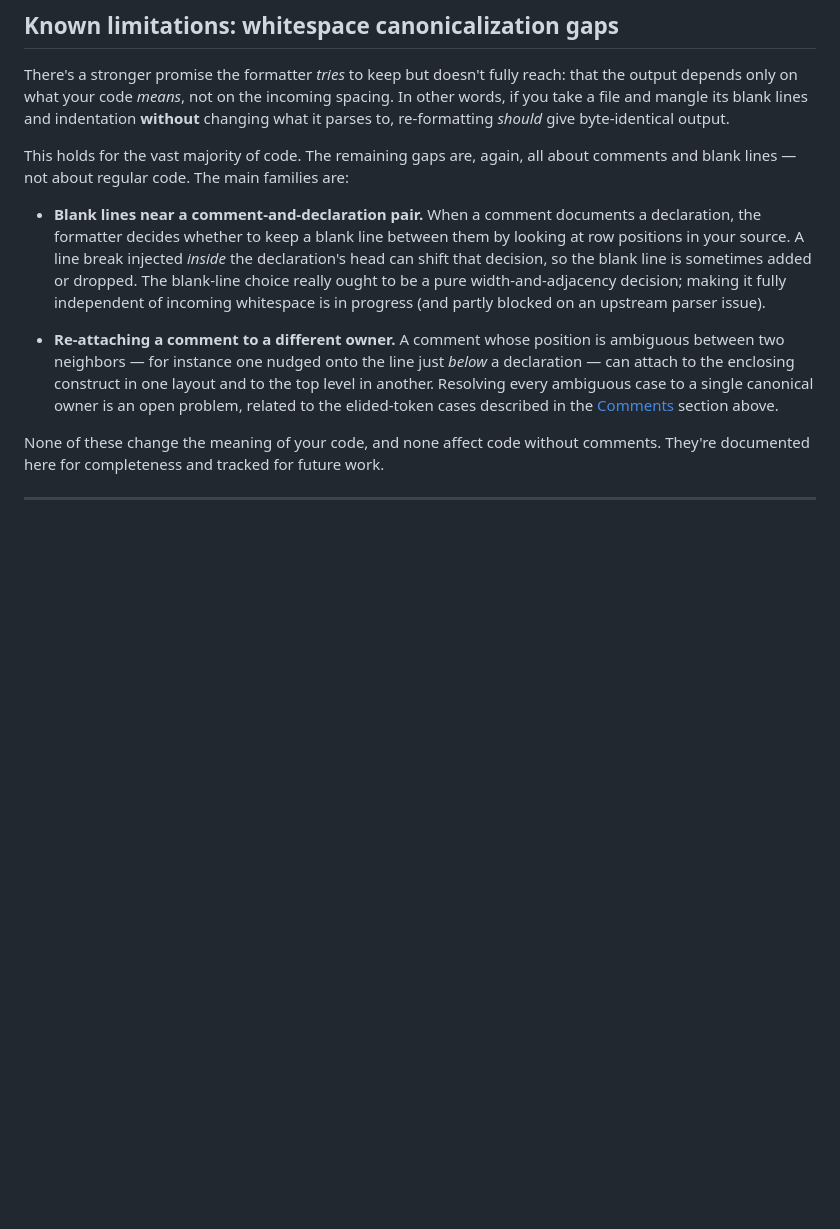
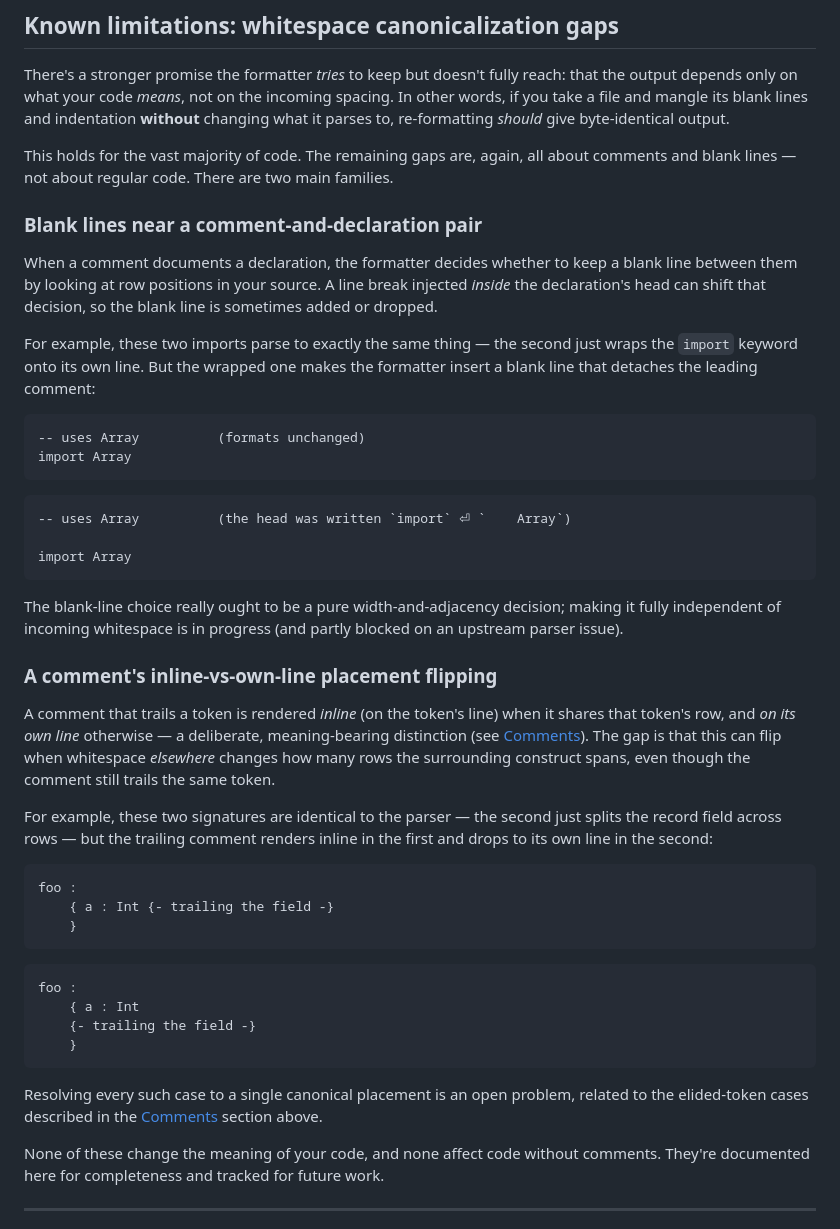
Before and after one commit to gilramir/gren-format-lib, a Markdown page: src/Formatter/README.md, the part around the change. Drawn GitHub-style; blank space fills up the shorter version.

Commit message:
README: add examples for both whitespace-canonicalization gap families
Give each family a concrete, AST-identical before/after:
- blank-line drift: an import whose head wraps gains a blank line that detaches
  its leading comment;
- comment placement flip: a trailing comment in a record type renders inline on
  one layout and on its own line when the field is split across rows.

Both reproduced standalone and verified AST-identical (positions stripped).
Tightened the second family's wording to match (inline-vs-own-line, not a
top-level re-home).

Co-Authored-By: Claude Opus 4.8 <noreply@anthropic.com>

````diff
--- a/src/Formatter/README.md
+++ b/src/Formatter/README.md
@@ -1100,22 +1100,63 @@ indentation **without** changing what it parses to, re-formatting *should* give
 byte-identical output.
 
 This holds for the vast majority of code. The remaining gaps are, again, all
-about comments and blank lines — not about regular code. The main families are:
+about comments and blank lines — not about regular code. There are two main
+families.
 
-- **Blank lines near a comment-and-declaration pair.** When a comment documents
-  a declaration, the formatter decides whether to keep a blank line between them
-  by looking at row positions in your source. A line break injected *inside* the
-  declaration's head can shift that decision, so the blank line is sometimes
-  added or dropped. The blank-line choice really ought to be a pure
-  width-and-adjacency decision; making it fully independent of incoming
-  whitespace is in progress (and partly blocked on an upstream parser issue).
+### Blank lines near a comment-and-declaration pair
 
-- **Re-attaching a comment to a different owner.** A comment whose position is
-  ambiguous between two neighbors — for instance one nudged onto the line just
-  *below* a declaration — can attach to the enclosing construct in one layout and
-  to the top level in another. Resolving every ambiguous case to a single
-  canonical owner is an open problem, related to the elided-token cases described
-  in the [Comments](#comments) section above.
+When a comment documents a declaration, the formatter decides whether to keep a
+blank line between them by looking at row positions in your source. A line break
+injected *inside* the declaration's head can shift that decision, so the blank
+line is sometimes added or dropped.
+
+For example, these two imports parse to exactly the same thing — the second just
+wraps the `import` keyword onto its own line. But the wrapped one makes the
+formatter insert a blank line that detaches the leading comment:
+
+```gren
+-- uses Array          (formats unchanged)
+import Array
+```
+
+```gren
+-- uses Array          (the head was written `import` ⏎ `    Array`)
+
+import Array
+```
+
+The blank-line choice really ought to be a pure width-and-adjacency decision;
+making it fully independent of incoming whitespace is in progress (and partly
+blocked on an upstream parser issue).
+
+### A comment's inline-vs-own-line placement flipping
+
+A comment that trails a token is rendered *inline* (on the token's line) when it
+shares that token's row, and *on its own line* otherwise — a deliberate,
+meaning-bearing distinction (see [Comments](#comments)). The gap is that this can
+flip when whitespace *elsewhere* changes how many rows the surrounding construct
+spans, even though the comment still trails the same token.
+
+For example, these two signatures are identical to the parser — the second just
+splits the record field across rows — but the trailing comment renders inline in
+the first and drops to its own line in the second:
+
+```gren
+foo :
+    { a : Int {- trailing the field -}
+    }
+```
+
+```gren
+foo :
+    { a : Int
+    {- trailing the field -}
+    }
+```
+
+Resolving every such case to a single canonical placement is an open problem,
+related to the elided-token cases described in the [Comments](#comments) section
+above.
 
 None of these change the meaning of your code, and none affect code without
 comments. They're documented here for completeness and tracked for future work.
````
